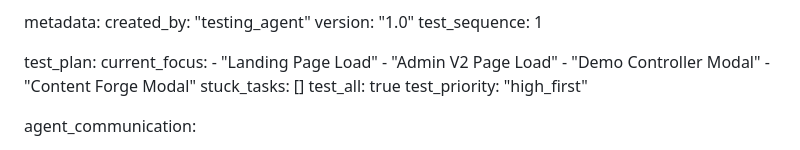
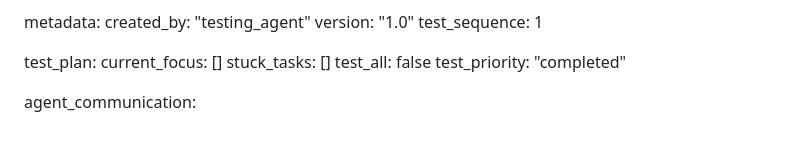
Before and after one commit to jaredtucker13-byte/greenline365-web, a Markdown page: test_result.md, the part around the change. Drawn GitHub-style.

Commit message:
auto-commit for 07768438-a5eb-43b1-bd9a-bcf7bc3f4e83

```diff
--- a/test_result.md
+++ b/test_result.md
@@ -65,14 +65,10 @@ metadata:
   test_sequence: 1
 
 test_plan:
-  current_focus:
-    - "Landing Page Load"
-    - "Admin V2 Page Load"
-    - "Demo Controller Modal"
-    - "Content Forge Modal"
+  current_focus: []
   stuck_tasks: []
-  test_all: true
-  test_priority: "high_first"
+  test_all: false
+  test_priority: "completed"
 
 agent_communication:
   - agent: "testing"
```
